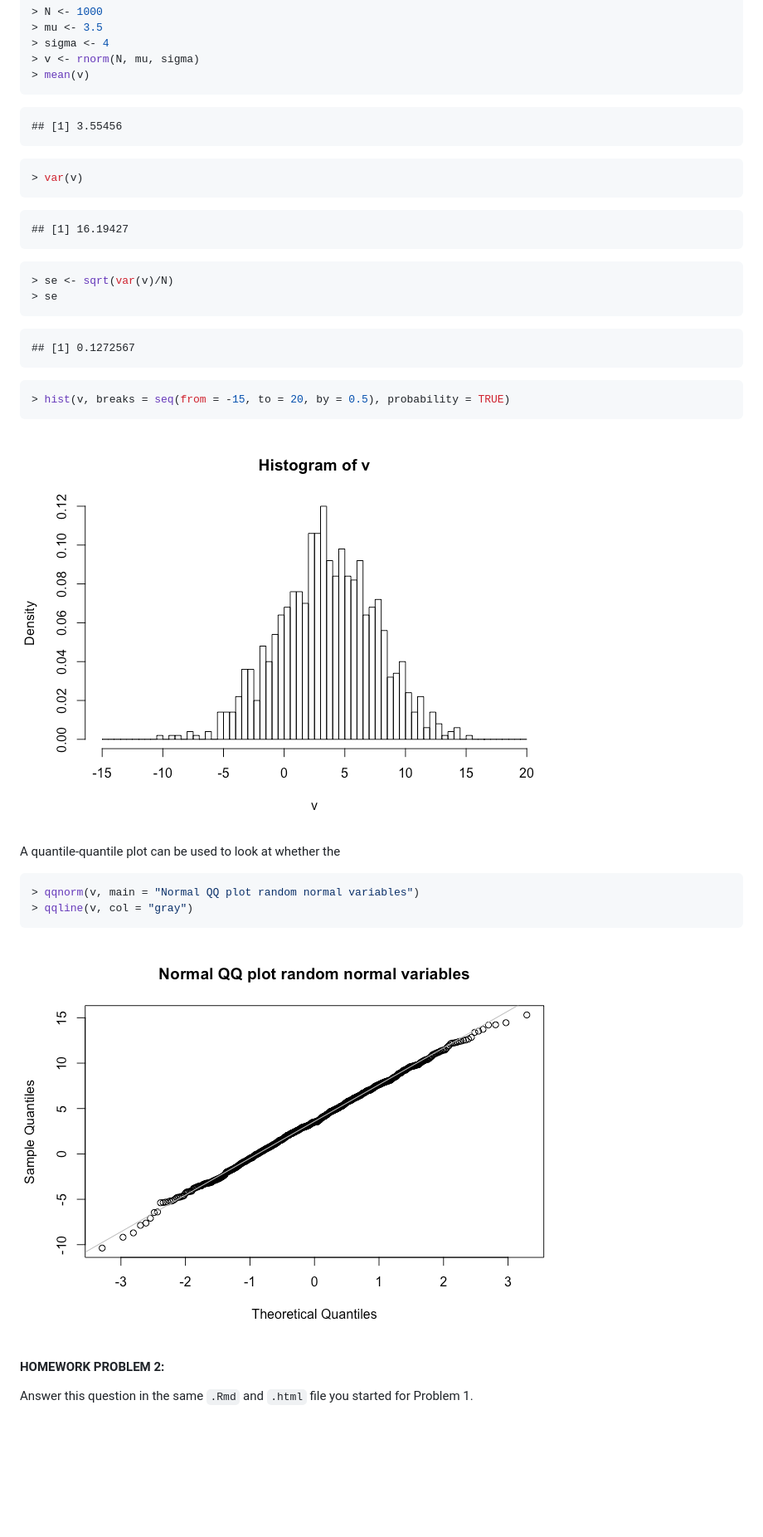
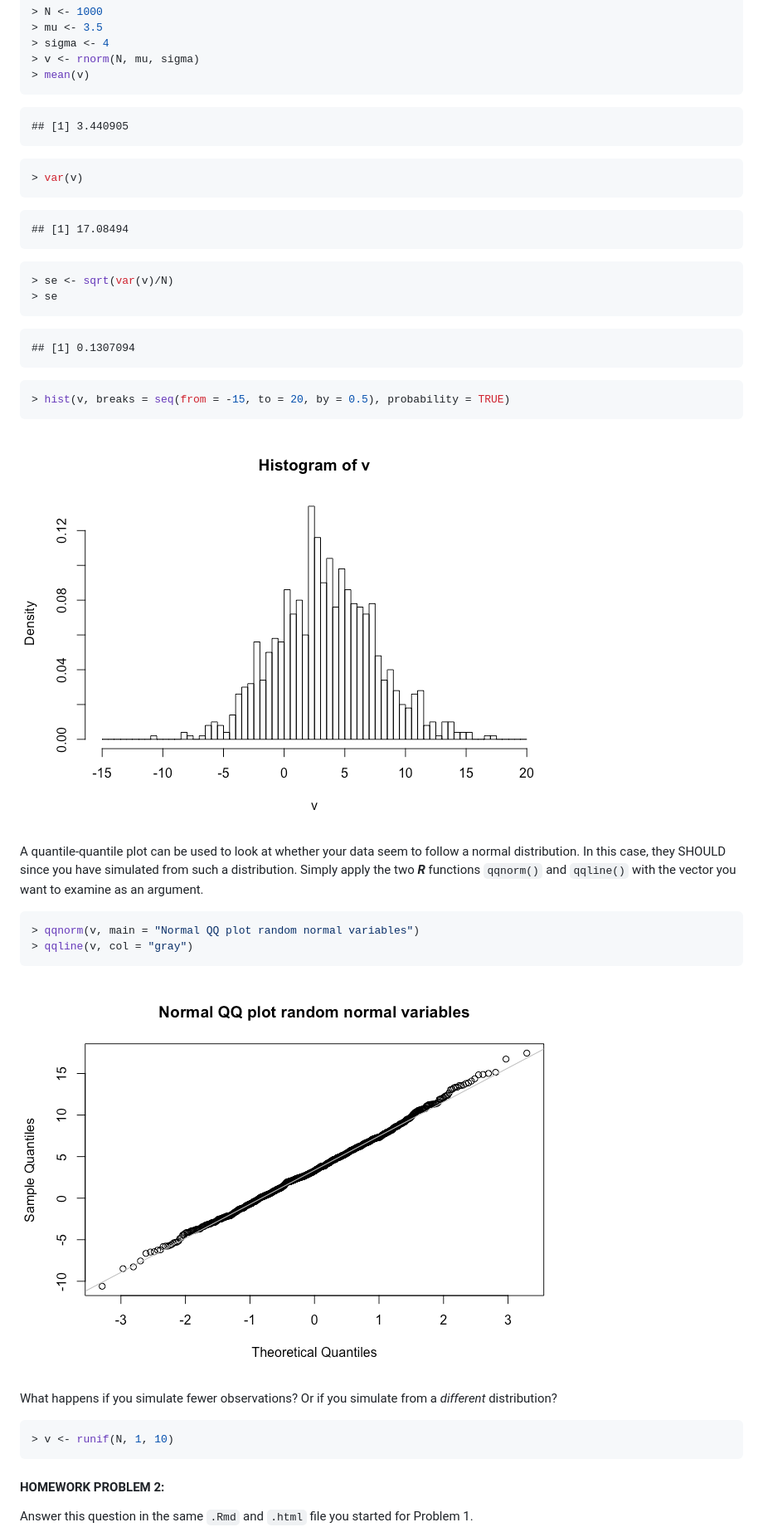
Before and after one commit to amc5/applied-data-analysis, a Markdown page: module-08/module-08.md, the part around one of its changes. Shown at 83% size. Drawn GitHub-style; pictures changed too: module-08/img/unnamed-chunk-28-1.png, module-08/img/unnamed-chunk-29-1.png; blank space fills up the shorter version.

Commit message:
module 8

````diff
--- a/module-08/module-08.md
+++ b/module-08/module-08.md
@@ -679,20 +681,20 @@ The `qnorm()` function will tell us the value of *x* below which a given proport
 > mean(v)
 ```
 
-    ## [1] 3.55456
+    ## [1] 3.440905
 
 ``` r
 > var(v)
 ```
 
-    ## [1] 16.19427
+    ## [1] 17.08494
 
 ``` r
 > se <- sqrt(var(v)/N)
 > se
 ```
 
-    ## [1] 0.1272567
+    ## [1] 0.1307094
 
 ``` r
 > hist(v, breaks = seq(from = -15, to = 20, by = 0.5), probability = TRUE)
@@ -700,7 +702,7 @@ The `qnorm()` function will tell us the value of *x* below which a given proport
 
 ![](img/unnamed-chunk-28-1.png)
 
-A quantile-quantile plot can be used to look at whether the
+A quantile-quantile plot can be used to look at whether your data seem to follow a normal distribution. In this case, they SHOULD since you have simulated from such a distribution. Simply apply the two ***R*** functions `qqnorm()` and `qqline()` with the vector you want to examine as an argument.
 
 ``` r
 > qqnorm(v, main = "Normal QQ plot random normal variables")
@@ -709,6 +711,12 @@ A quantile-quantile plot can be used to look at whether the
 
 ![](img/unnamed-chunk-29-1.png)
 
+What happens if you simulate fewer observations? Or if you simulate from a *different* distribution?
+
+``` r
+> v <- runif(N, 1, 10)
+```
+
 #### HOMEWORK PROBLEM 2:
 
 Answer this question in the same `.Rmd` and `.html` file you started for Problem 1.
````
Also changed, not shown: other parts of module-08/module-08.md (+30 -7 lines), module-08/img/unnamed-chunk-2-1.png, 1 other file.
